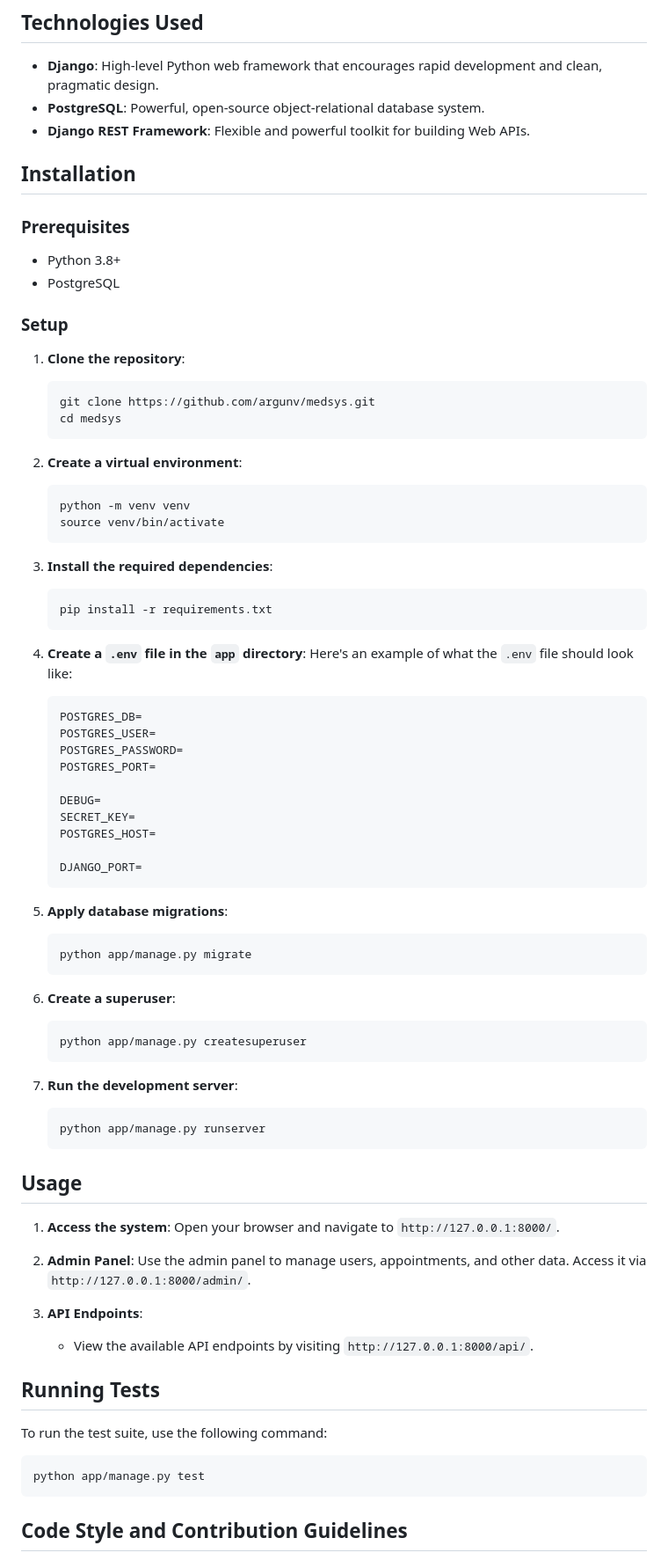
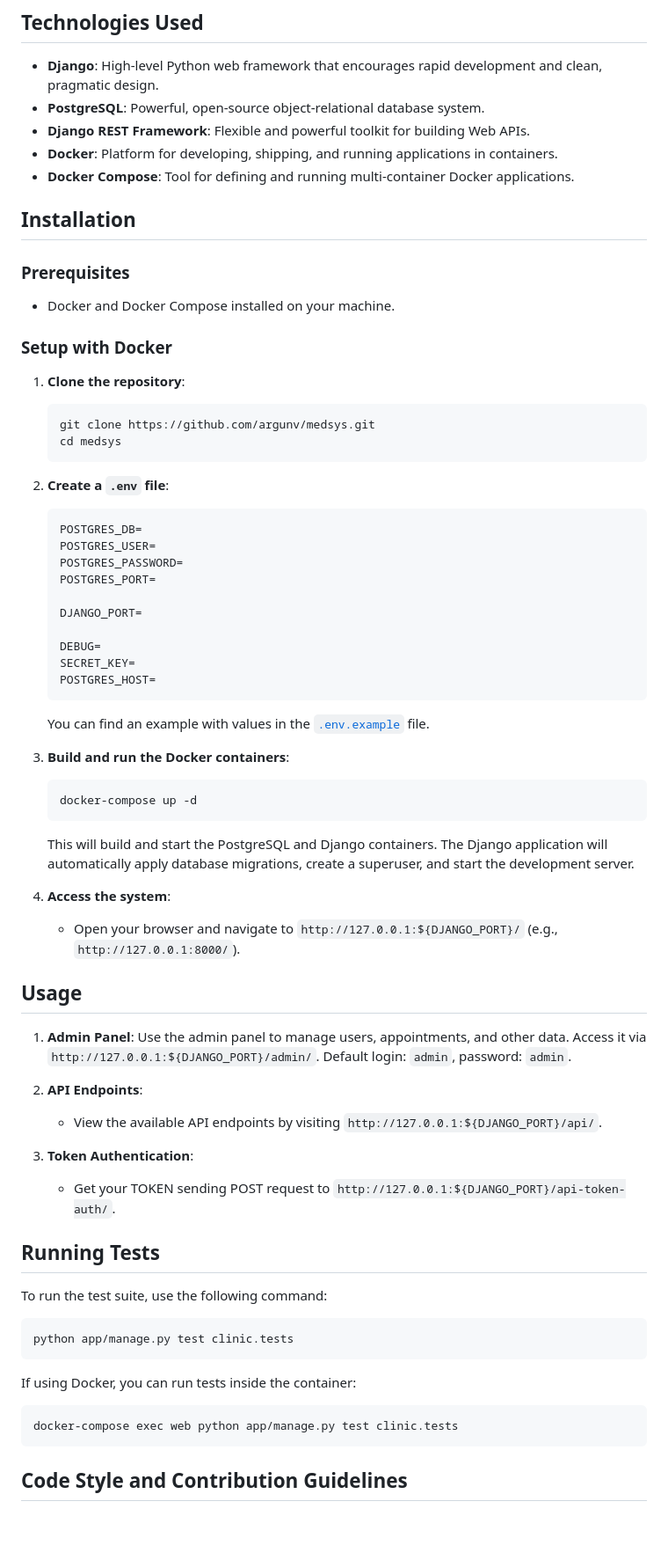
Before and after one commit to argunv/medsys, a Markdown page: README.md, the part around the change. Shown: that part at 88% size. Rendered like a GitHub page; blank space fills up the shorter version.

Commit message:
Update README.md.
- Added instructions for installation and setup using Docker: Updated README to include steps for using `docker-compose.yml` for quick deployment.
- Included instructions on how to access the system via Docker: Clarified how to access the application through a web browser.
- Added example `.env` file for Docker: Provided a sample `.env` file with settings for Docker deployment.

````diff
--- a/README.md
+++ b/README.md
@@ -15,15 +15,16 @@ MedSys is an automated system designed to manage operations within medical insti
 - **Django**: High-level Python web framework that encourages rapid development and clean, pragmatic design.
 - **PostgreSQL**: Powerful, open-source object-relational database system.
 - **Django REST Framework**: Flexible and powerful toolkit for building Web APIs.
+- **Docker**: Platform for developing, shipping, and running applications in containers.
+- **Docker Compose**: Tool for defining and running multi-container Docker applications.
 
 ## Installation
 
 ### Prerequisites
 
-- Python 3.8+
-- PostgreSQL
+- Docker and Docker Compose installed on your machine.
 
-### Setup
+### Setup with Docker
 
 1. **Clone the repository**:
    ```sh
@@ -31,63 +32,53 @@ MedSys is an automated system designed to manage operations within medical insti
    cd medsys
    ```
 
-2. **Create a virtual environment**:
-   ```sh
-   python -m venv venv
-   source venv/bin/activate
-   ```
-
-3. **Install the required dependencies**:
-   ```sh
-   pip install -r requirements.txt
-   ```
-
-4. **Create a `.env` file in the `app` directory**:
-   Here's an example of what the `.env` file should look like:
+2. **Create a `.env` file**:
    ```env
    POSTGRES_DB=
    POSTGRES_USER=
    POSTGRES_PASSWORD=
    POSTGRES_PORT=
 
+   DJANGO_PORT=
+
    DEBUG=
    SECRET_KEY=
    POSTGRES_HOST=
+   ```
+   You can find an example with values in the [`.env.example`](https://github.com/argunv/medsys/blob/main/.env.example) file.
 
-   DJANGO_PORT=
+3. **Build and run the Docker containers**:
+   ```sh
+   docker-compose up -d
    ```
 
-5. **Apply database migrations**:
-   ```sh
-   python app/manage.py migrate
-   ```
+   This will build and start the PostgreSQL and Django containers. The Django application will automatically apply database migrations, create a superuser, and start the development server.
 
-6. **Create a superuser**:
-   ```sh
-   python app/manage.py createsuperuser
-   ```
-
-7. **Run the development server**:
-   ```sh
-   python app/manage.py runserver
-   ```
+4. **Access the system**:
+   - Open your browser and navigate to `http://127.0.0.1:${DJANGO_PORT}/` (e.g., `http://127.0.0.1:8000/`).
 
 ## Usage
 
-1. **Access the system**:
-   Open your browser and navigate to `http://127.0.0.1:8000/`.
+1. **Admin Panel**:
+   Use the admin panel to manage users, appointments, and other data. Access it via `http://127.0.0.1:${DJANGO_PORT}/admin/`.
+   Default login: `admin`, password: `admin`.
 
-2. **Admin Panel**:
-   Use the admin panel to manage users, appointments, and other data. Access it via `http://127.0.0.1:8000/admin/`.
+2. **API Endpoints**:
+   - View the available API endpoints by visiting `http://127.0.0.1:${DJANGO_PORT}/api/`.
 
-3. **API Endpoints**:
-   - View the available API endpoints by visiting `http://127.0.0.1:8000/api/`.
+3. **Token Authentication**:
+   - Get your TOKEN sending POST request to `http://127.0.0.1:${DJANGO_PORT}/api-token-auth/`.
 
 ## Running Tests
 
 To run the test suite, use the following command:
 ```sh
-python app/manage.py test
+python app/manage.py test clinic.tests
+```
+
+If using Docker, you can run tests inside the container:
+```sh
+docker-compose exec web python app/manage.py test clinic.tests
 ```
 
 ## Code Style and Contribution Guidelines
````
